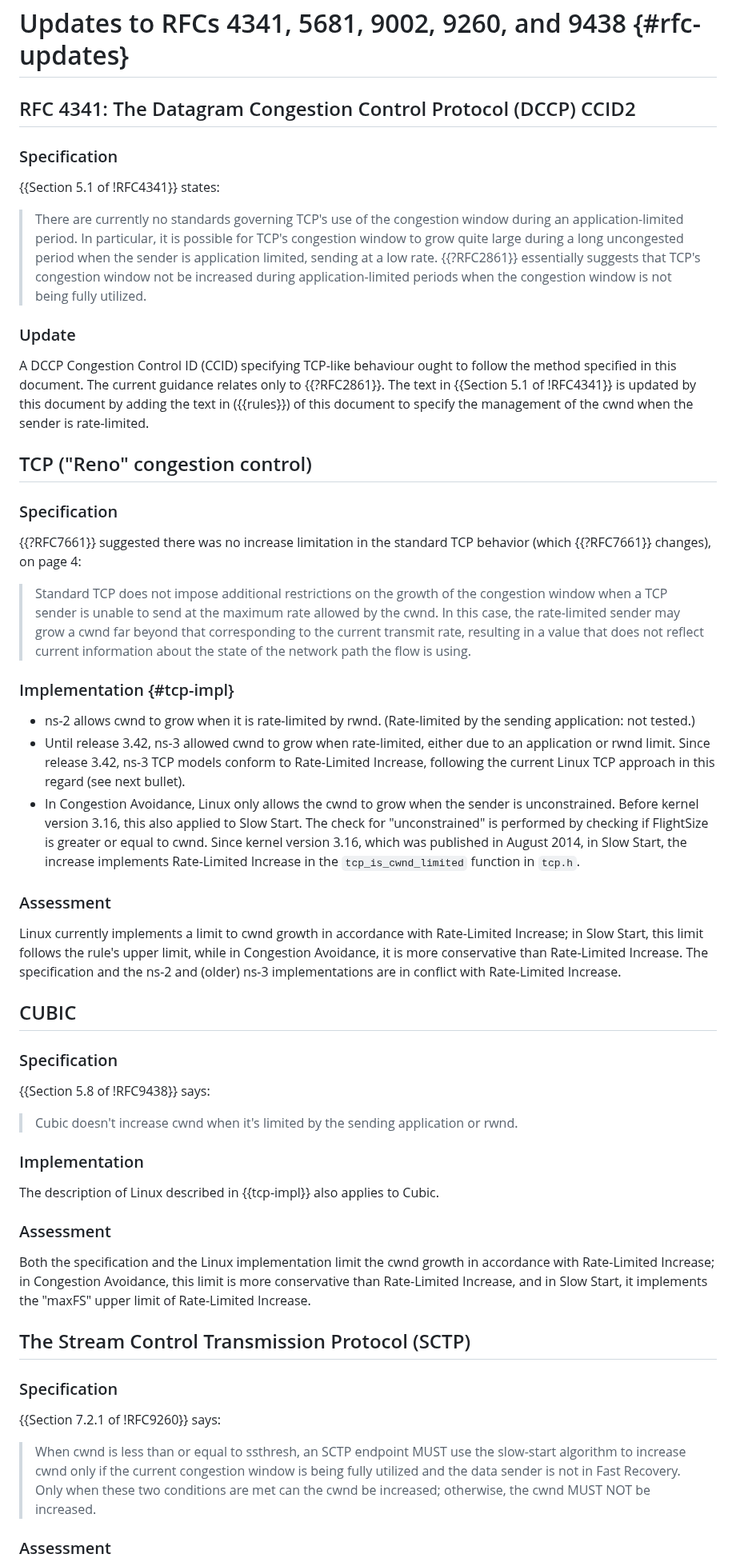
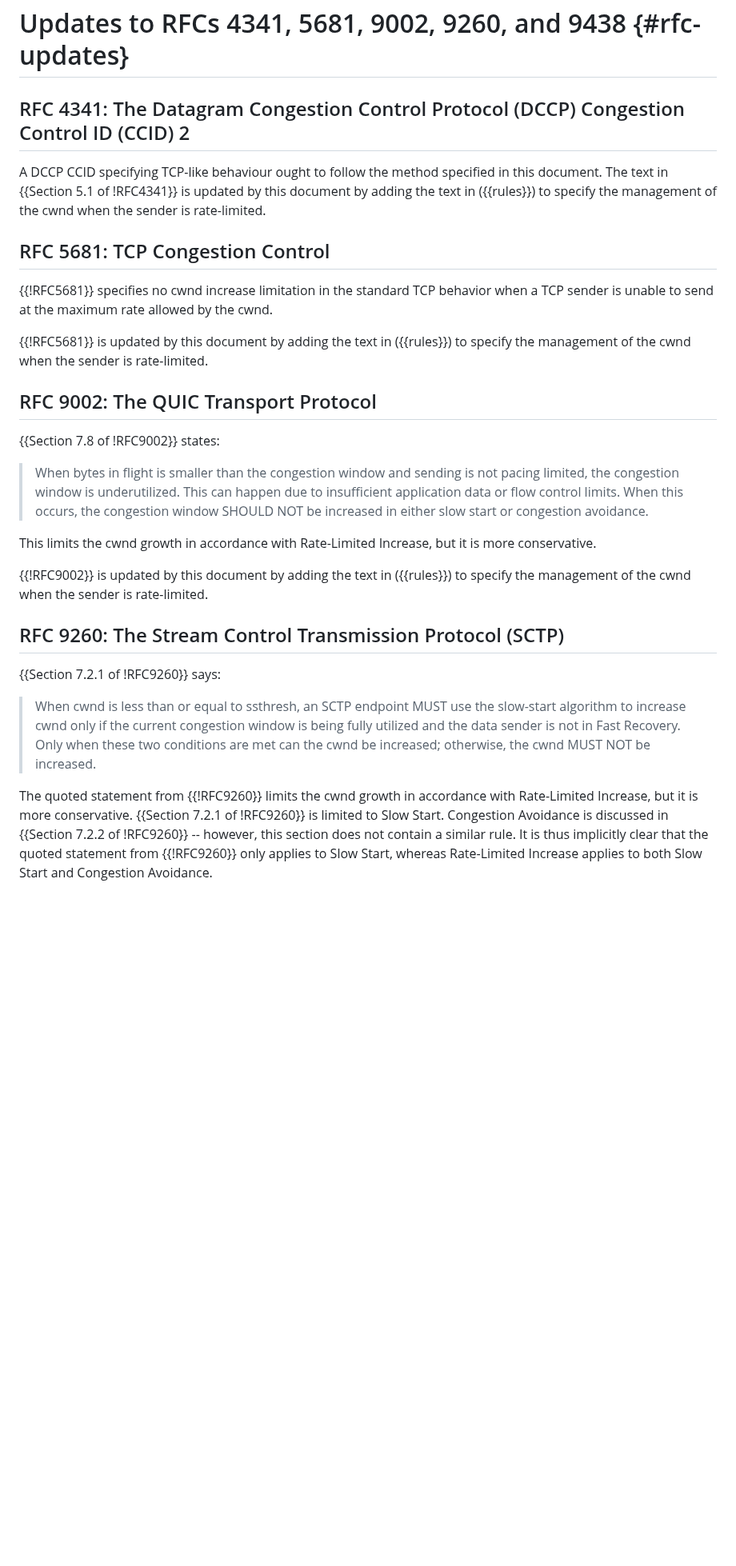
Before and after one commit to ietf-wg-ccwg/draft-ietf-ccwg-ratelimited-increase, a Markdown page: draft-ietf-ccwg-ratelimited-increase.md, the part around one of its changes. Shown at 80% size. Drawn GitHub-style; blank space fills up the shorter version.

Commit message:
RFC update text

```diff
--- a/draft-ietf-ccwg-ratelimited-increase.md
+++ b/draft-ietf-ccwg-ratelimited-increase.md
@@ -175,71 +175,35 @@ Pacing mechanisms seek to avoid the negative impacts associated with "bursts" (f
 
 # Updates to RFCs 4341, 5681, 9002, 9260, and 9438 {#rfc-updates}
 
-## RFC 4341: The Datagram Congestion Control Protocol (DCCP) CCID2
+## RFC 4341: The Datagram Congestion Control Protocol (DCCP) Congestion Control ID (CCID) 2
 
-### Specification
-
-{{Section 5.1 of !RFC4341}} states:
-
->There are currently no standards governing TCP's use of the congestion window during an application-limited period.  In particular, it is possible for TCP's congestion window to grow quite large during a long uncongested period when the sender is application limited, sending at a low rate.  {{?RFC2861}} essentially suggests that TCP's congestion window not be increased during application-limited periods when the congestion window is not being fully utilized.
-
-### Update
-
-A DCCP Congestion Control ID (CCID) specifying TCP-like behaviour ought to follow the method specified in this document. The current guidance relates only to {{?RFC2861}}.
-The text in {{Section 5.1 of !RFC4341}} is updated by this document by adding the text in ({{rules}}) of this document to specify the management of the
+A DCCP CCID specifying TCP-like behaviour ought to follow the method specified in this document.
+The text in {{Section 5.1 of !RFC4341}} is updated by this document by adding the text in ({{rules}}) to specify the management of the
 cwnd when the sender is rate-limited.
 
 
-## TCP ("Reno" congestion control)
+## RFC 5681: TCP Congestion Control
 
-### Specification
+{{!RFC5681}} specifies no cwnd increase limitation in the standard TCP behavior
+when a TCP sender is unable to send at the maximum rate allowed by the cwnd.
 
-{{?RFC7661}} suggested there was no increase limitation in the standard TCP behavior (which {{?RFC7661}} changes), on page 4:
+{{!RFC5681}} is updated by this document by adding the text in ({{rules}}) to specify the management of the
+cwnd when the sender is rate-limited.
 
->Standard TCP does not impose additional restrictions on the growth of
-the congestion window when a TCP sender is unable to send at the
-maximum rate allowed by the cwnd. In this case, the rate-limited
-sender may grow a cwnd far beyond that corresponding to the current
-transmit rate, resulting in a value that does not reflect current
-information about the state of the network path the flow is using.
 
-### Implementation {#tcp-impl}
+## RFC 9002: The QUIC Transport Protocol
 
-- ns-2 allows cwnd to grow when it is rate-limited by rwnd. (Rate-limited by the sending application: not tested.)
-- Until release 3.42, ns-3 allowed cwnd to grow when rate-limited, either due to an application or rwnd limit.  Since release 3.42, ns-3 TCP models conform to Rate-Limited Increase, following the current Linux TCP approach in this regard (see next bullet).
-- In Congestion Avoidance, Linux only allows the cwnd to grow when the sender is unconstrained.
-Before kernel version 3.16, this also applied to Slow Start.
-The check for "unconstrained" is performed by checking if FlightSize is greater or equal to cwnd.
-Since kernel version 3.16, which was published in August 2014, in Slow Start, the increase
-implements Rate-Limited Increase in the `tcp_is_cwnd_limited` function in `tcp.h`.
+{{Section 7.8 of !RFC9002}} states:
 
-### Assessment
+>When bytes in flight is smaller than the congestion window and sending is not pacing limited, the congestion window is underutilized. This can happen due to insufficient application data or flow control limits. When this occurs, the congestion window SHOULD NOT be increased in either slow start or congestion avoidance.
 
-Linux currently implements a limit to cwnd growth in accordance with Rate-Limited Increase;
-in Slow Start, this limit follows the rule's upper limit, while in Congestion Avoidance, it is more conservative than Rate-Limited Increase.
-The specification and the ns-2 and (older) ns-3 implementations are in conflict with Rate-Limited Increase.
+This limits the cwnd growth in accordance with Rate-Limited Increase, but it is more conservative.
 
-## CUBIC
+{{!RFC9002}} is updated by this document by adding the text in ({{rules}}) to specify the management of the
+cwnd when the sender is rate-limited.
 
-### Specification
 
-{{Section 5.8 of !RFC9438}} says:
-
->Cubic doesn't increase cwnd when it's limited by the sending application or rwnd.
-
-### Implementation
-
-The description of Linux described in {{tcp-impl}} also applies to Cubic.
-
-### Assessment
-
-Both the specification and the Linux implementation limit the cwnd growth in accordance with Rate-Limited Increase;
-in Congestion Avoidance, this limit is more conservative than Rate-Limited Increase,
-and in Slow Start, it implements the "maxFS" upper limit of Rate-Limited Increase.
-
-## The Stream Control Transmission Protocol (SCTP)
-
-### Specification
+## RFC 9260: The Stream Control Transmission Protocol (SCTP)
 
 {{Section 7.2.1 of !RFC9260}} says:
 
@@ -248,5 +212,5 @@ increase cwnd only if the current congestion window is being fully utilized and
 is not in Fast Recovery.
 Only when these two conditions are met can the cwnd be increased; otherwise, the cwnd MUST NOT be increased.
 
-### Assessment
+The quoted statement from {{!RFC9260}} limits the cwnd growth in accordance with Rate-Limited Increase, but it is more conservative. {{Section 7.2.1 of !RFC9260}} is limited to Slow Start. Congestion Avoidance is discussed in {{Section 7.2.2 of !RFC9260}} -- however, this section does not contain a similar rule. It is thus implicitly clear that the quoted statement from {{!RFC9260}} only applies to Slow Start, whereas Rate-Limited Increase applies to both Slow Start and Congestion Avoidance.
 
```
Also changed, not shown: other parts of draft-ietf-ccwg-ratelimited-increase.md (+9 -13 lines).
